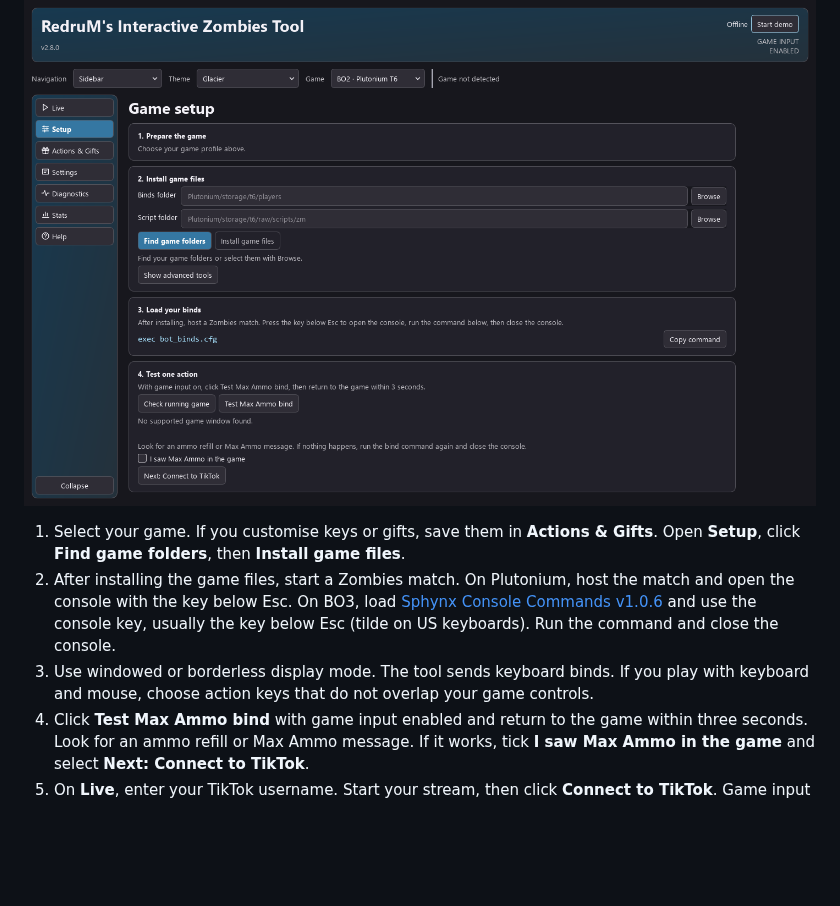
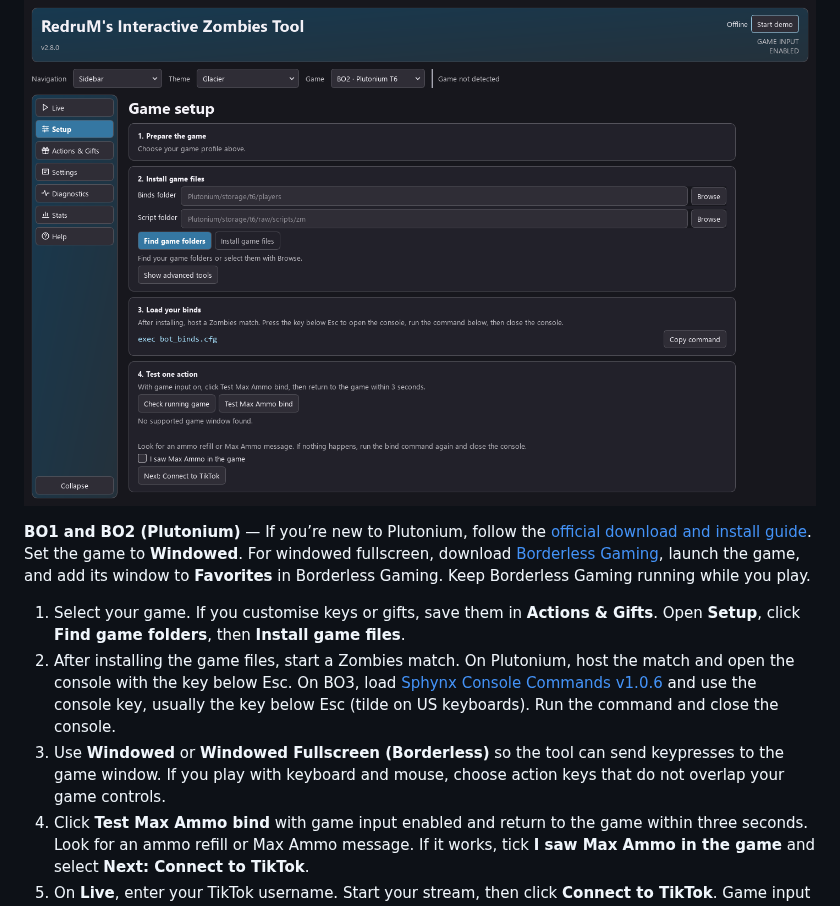
Before and after one commit to RedruM-AU/RedruMs_Interactive_Zombies_Tool, a Markdown page: README.md, the part around the change. GitHub-like rendering; blank space fills up the shorter version.

```diff
--- a/README.md
+++ b/README.md
@@ -84,9 +84,11 @@ If you use OBS text sources from 2.7.0, open **Settings > TTS and OBS > Copy OBS
 
 ![Game Setup in the Glacier theme](docs/screenshots/v2.8.0/setup.png)
 
+**BO1 and BO2 (Plutonium)** — If you’re new to Plutonium, follow the [official download and install guide](https://plutonium.pw/docs/install/). Set the game to **Windowed**. For windowed fullscreen, download [Borderless Gaming](https://legacy.borderlessgam.ing/), launch the game, and add its window to **Favorites** in Borderless Gaming. Keep Borderless Gaming running while you play.
+
 1. Select your game. If you customise keys or gifts, save them in **Actions & Gifts**. Open **Setup**, click **Find game folders**, then **Install game files**.
 2. After installing the game files, start a Zombies match. On Plutonium, host the match and open the console with the key below Esc. On BO3, load [Sphynx Console Commands v1.0.6](https://steamcommunity.com/sharedfiles/filedetails/?id=2860310766) and use the console key, usually the key below Esc (tilde on US keyboards). Run the command and close the console.
-3. Use windowed or borderless display mode. The tool sends keyboard binds. If you play with keyboard and mouse, choose action keys that do not overlap your game controls.
+3. Use **Windowed** or **Windowed Fullscreen (Borderless)** so the tool can send keypresses to the game window. If you play with keyboard and mouse, choose action keys that do not overlap your game controls.
 4. Click **Test Max Ammo bind** with game input enabled and return to the game within three seconds. Look for an ammo refill or Max Ammo message. If it works, tick **I saw Max Ammo in the game** and select **Next: Connect to TikTok**.
 5. On **Live**, enter your TikTok username. Start your stream, then click **Connect to TikTok**. Game input is enabled by default. Live and Demo only send keys when the app verifies the selected game window. Turn game input off to preview events.
 
```
